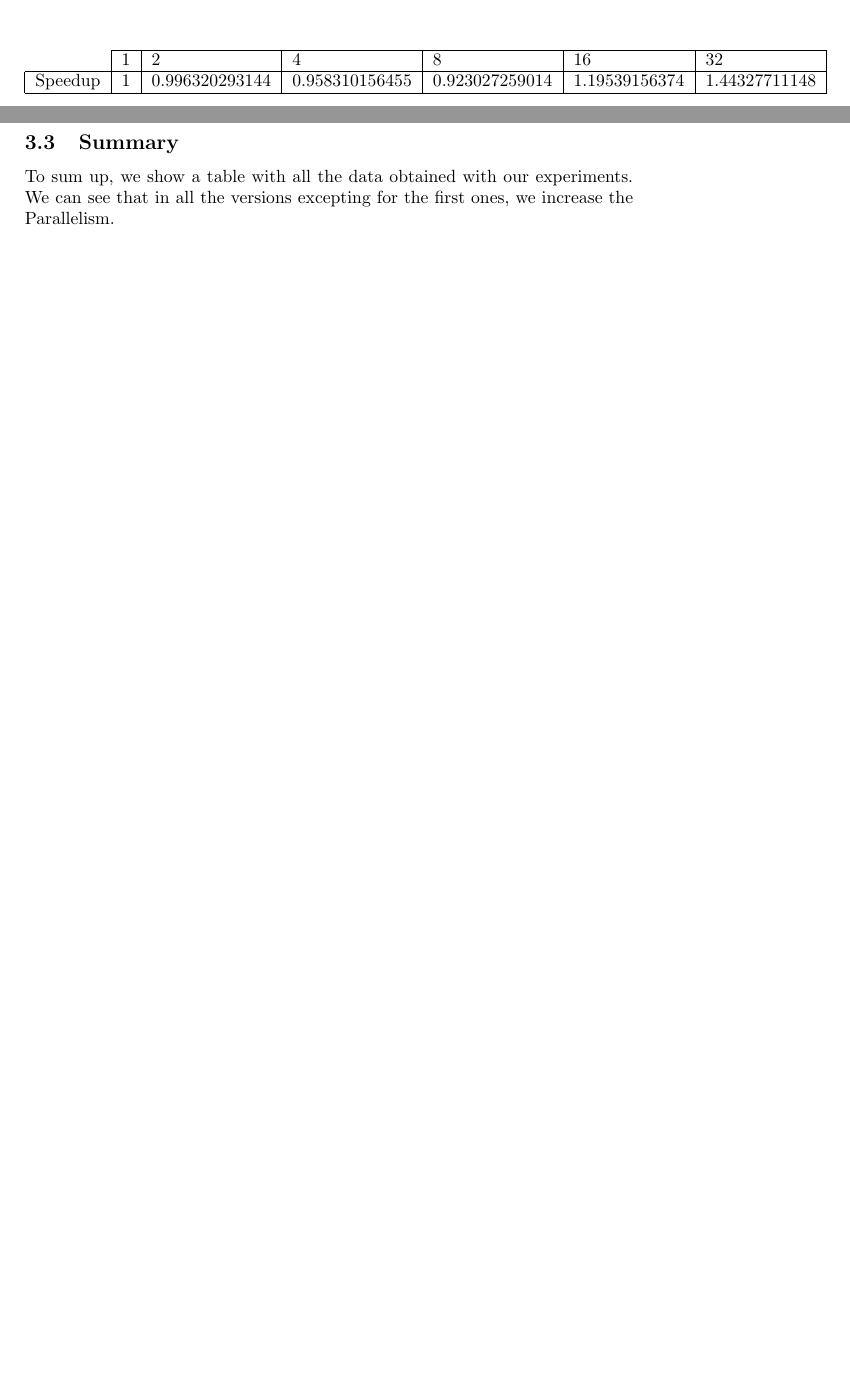
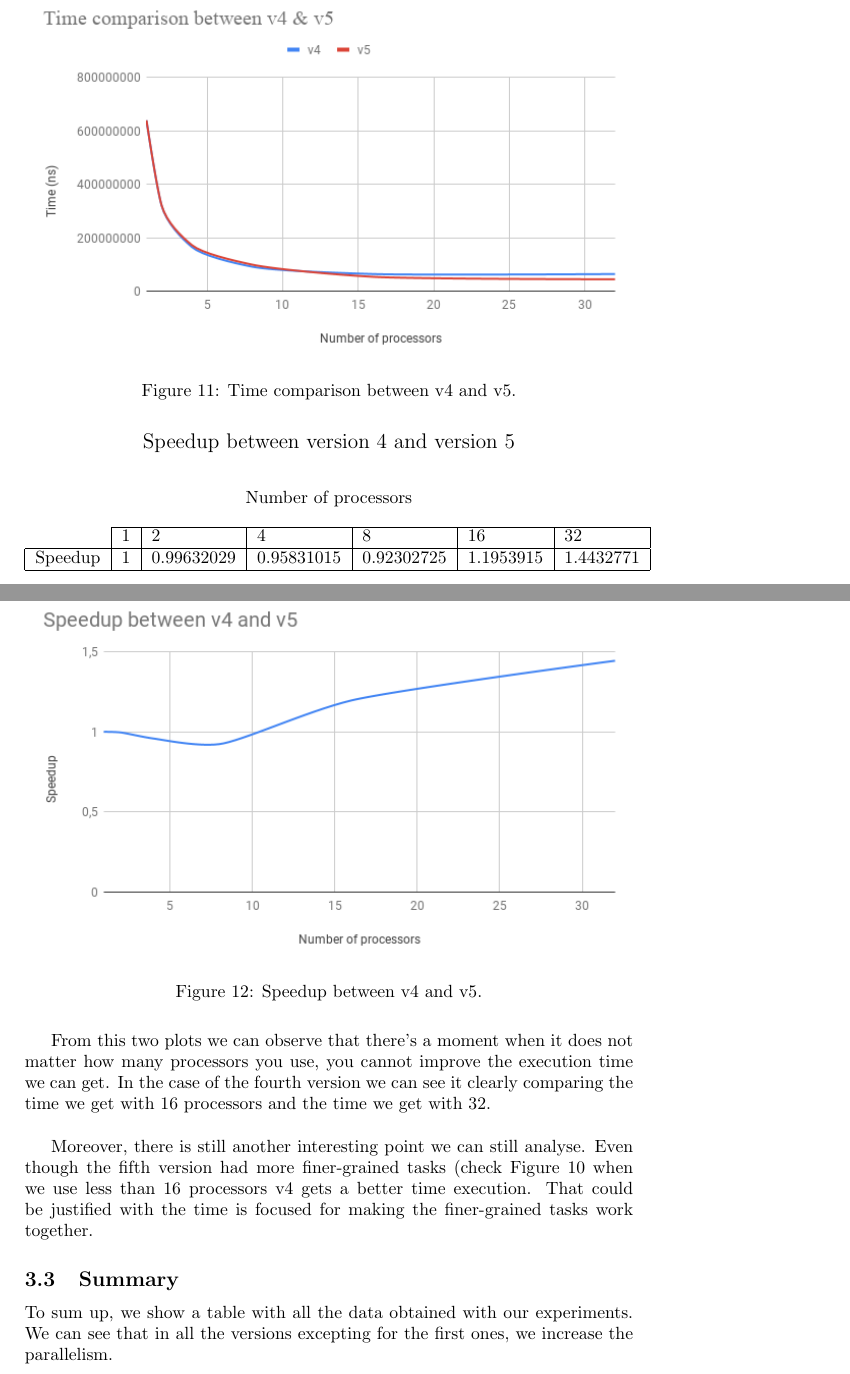
Before and after one commit to adriacabeza/PAR, a LaTeX document (LAB1/deliverable.tex): two parts of pages 20 and 21 of 21 before the commit and two parts of pages 21 and 22 of 23 after it, joined at a grey line, cut at the place of the change, the shorter picture padded with empty space. Compiled offline with pdfLaTeX.

Commit message:
he acabat la part dos, afegit gràfics i comentats, no sé si val la pena conclusió tho

```diff
--- a/LAB1/deliverable.tex
+++ b/LAB1/deliverable.tex
@@ -393,15 +403,43 @@ void ffts1_planes(fftwf_plan p1d, fftwf_complex in_fftw[][N][N]) {
-\medskip
+
+\begin{figure}[H]
+\centering  \includegraphics[width=\linewidth]{images/Time.png}
+  \caption{Time comparison between v4 and v5.}
+  \label{fig:PlotComparison}
+\end{figure}
+
+\begin{large}
+\begin{center}
+Speedup between version 4 and version 5
+\end{center}
+\end{large}
+
 \begin{table}[h]
+\begin{center}
+Number of processors
+\end{center}
 \begin{tabular}{l|l|l|l|l|l|l|}
 \cline{2-7}
                               & 1 & 2              & 4              & 8              & 16            & 32            \\ \hline
-\multicolumn{1}{|l|}{Speedup} & 1 & 0.996320293144 & 0.958310156455 & 0.923027259014 & 1.19539156374 & 1.44327711148 \\ \hline
+\multicolumn{1}{|l|}{Speedup} & 1 & 0.99632029 & 0.95831015 & 0.92302725 & 1.1953915 & 1.4432771 \\ \hline
 \end{tabular}
 \end{table}
 
+
+\begin{figure}[H]
+\centering  \includegraphics[width=\linewidth]{images/Speedup.png}
+  \caption{Speedup between v4 and v5.}
+  \label{fig:PlotComparison}
+\end{figure}
+
+
+From this two plots we can observe that there's a moment when it does not matter how many processors you use, you cannot improve the execution time we can get. In the case of the fourth version we can see it clearly comparing the time we get with 16 processors and the time we get with 32. \\
+
+Moreover, there is still another interesting point we can still analyse. Even though the fifth version had more finer-grained tasks (check Figure \ref{fig:Dependency5} when we use less than 16 processors v4 gets a better time execution. That could be justified with the time is focused for making the finer-grained tasks work together.
+
+
 \subsection{Summary}
 
-To sum up, we show a table with all the data obtained with our experiments. We can see that in all the versions excepting for the first ones, we increase the Parallelism.
+To sum up, we show a table with all the data obtained with our experiments. We can see that in all the versions excepting for the first ones, we increase the parallelism.
 \\
 \medskip
 \begin{table}[h]
```
Also changed, not shown: LAB1/deliverable.pdf, LAB1/images/Speedup.png (added), LAB1/images/Time.png (added), LAB1/deliverable.tex (24 more changed lines).
